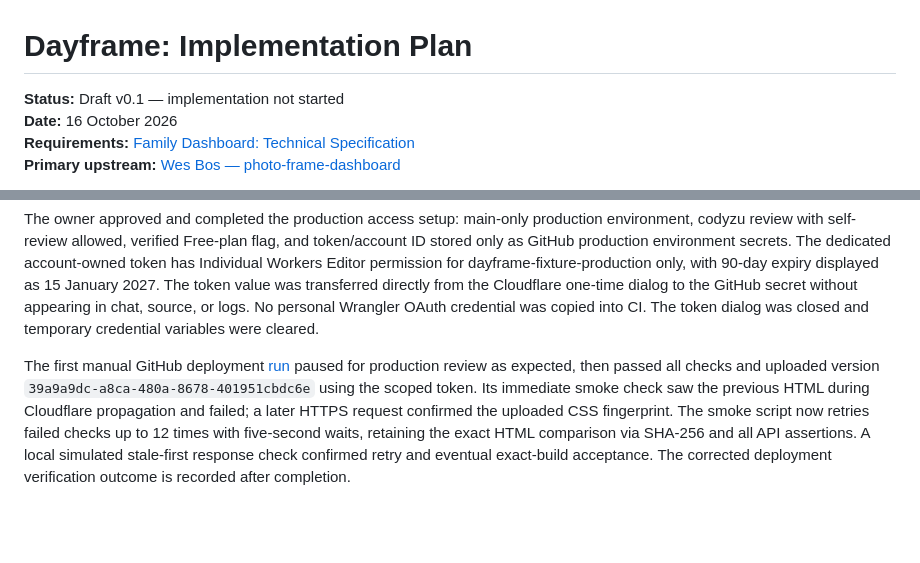
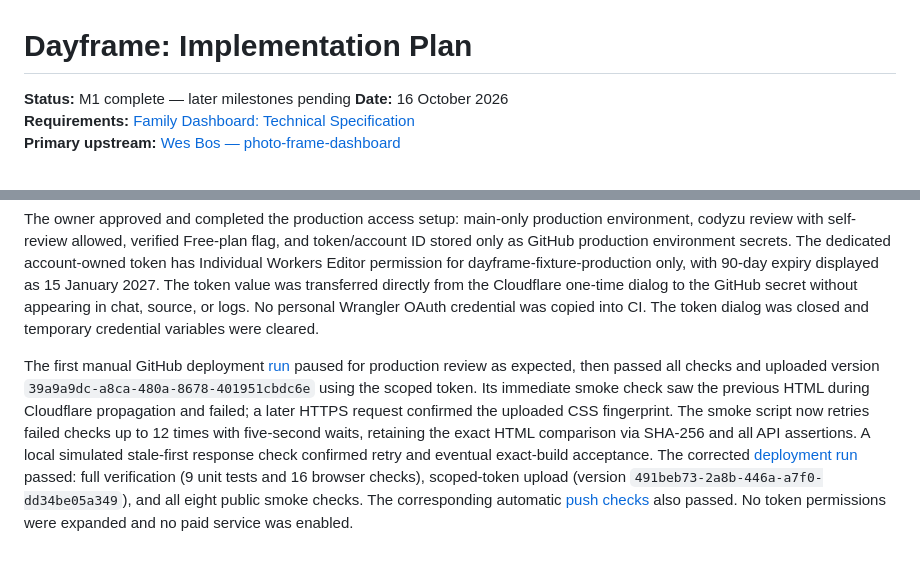
Before and after one commit to codyzu/dayframe, a Markdown page: docs/implementation-plan.md, 2 parts joined by grey strips. Rendered like a GitHub page; blank space fills up the shorter version.

Commit message:
docs: record successful GitHub production deployment

```diff
--- a/docs/implementation-plan.md
+++ b/docs/implementation-plan.md
@@ -1,6 +1,6 @@
 # Dayframe: Implementation Plan
 
-**Status:** Draft v0.1 — implementation not started
+**Status:** M1 complete — later milestones pending
 **Date:** 16 October 2026
 **Requirements:** [Family Dashboard: Technical Specification](technical-specification.md)
 **Primary upstream:** [Wes Bos — photo-frame-dashboard](https://github.com/wesbos/photo-frame-dashboard)
@@ -204,4 +204,4 @@ Manual **Deploy to Cloudflare** workflow is ready: main branch only, production
 
 The owner approved and completed the production access setup: main-only production environment, codyzu review with self-review allowed, verified Free-plan flag, and token/account ID stored only as GitHub production environment secrets. The dedicated account-owned token has Individual Workers Editor permission for dayframe-fixture-production only, with 90-day expiry displayed as 15 January 2027. The token value was transferred directly from the Cloudflare one-time dialog to the GitHub secret without appearing in chat, source, or logs. No personal Wrangler OAuth credential was copied into CI. The token dialog was closed and temporary credential variables were cleared.
 
-The first manual GitHub deployment [run](https://github.com/codyzu/dayframe/actions/runs/38876764782) paused for production review as expected, then passed all checks and uploaded version `39a9a9dc-a8ca-480a-8678-401951cbdc6e` using the scoped token. Its immediate smoke check saw the previous HTML during Cloudflare propagation and failed; a later HTTPS request confirmed the uploaded CSS fingerprint. The smoke script now retries failed checks up to 12 times with five-second waits, retaining the exact HTML comparison via SHA-256 and all API assertions. A local simulated stale-first response check confirmed retry and eventual exact-build acceptance. The corrected deployment verification outcome is recorded after completion.
+The first manual GitHub deployment [run](https://github.com/codyzu/dayframe/actions/runs/38876764782) paused for production review as expected, then passed all checks and uploaded version `39a9a9dc-a8ca-480a-8678-401951cbdc6e` using the scoped token. Its immediate smoke check saw the previous HTML during Cloudflare propagation and failed; a later HTTPS request confirmed the uploaded CSS fingerprint. The smoke script now retries failed checks up to 12 times with five-second waits, retaining the exact HTML comparison via SHA-256 and all API assertions. A local simulated stale-first response check confirmed retry and eventual exact-build acceptance. The corrected [deployment run](https://github.com/codyzu/dayframe/actions/runs/38877356532) passed: full verification (9 unit tests and 16 browser checks), scoped-token upload (version `491beb73-2a8b-446a-a7f0-dd34be05a349`), and all eight public smoke checks. The corresponding automatic [push checks](https://github.com/codyzu/dayframe/actions/runs/38877349654) also passed. No token permissions were expanded and no paid service was enabled.
```
Also changed, not shown: docs/operations.md (+3 -1 lines).
